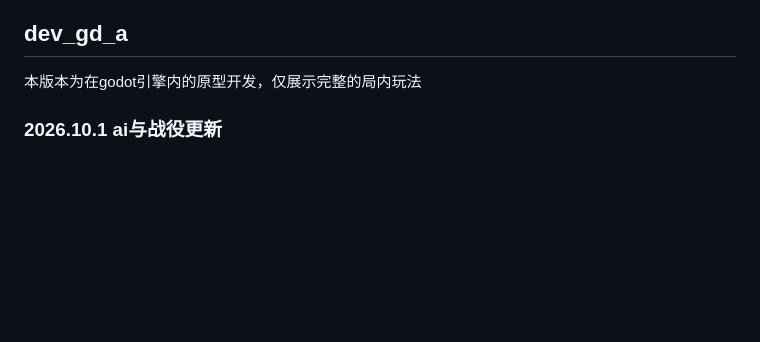
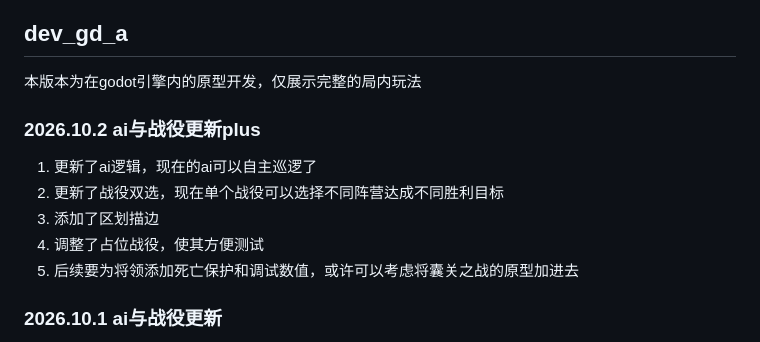
Before and after one commit to 0verDay/daeem, a Markdown page: README.md, the part around the change. Rendered like a GitHub page; blank space fills up the shorter version.

```diff
--- a/README.md
+++ b/README.md
@@ -13,6 +13,13 @@ Dynasty And Empire : Eastern March
 ## dev_gd_a
 
 本版本为在godot引擎内的原型开发，仅展示完整的局内玩法
+
+### 2026.10.2 ai与战役更新plus
+1. 更新了ai逻辑，现在的ai可以自主巡逻了
+2. 更新了战役双选，现在单个战役可以选择不同阵营达成不同胜利目标
+3. 添加了区划描边
+4. 调整了占位战役，使其方便测试
+5. 后续要为将领添加死亡保护和调试数值，或许可以考虑将囊关之战的原型加进去
 
 ### 2026.10.1 ai与战役更新
 1. 昨天从杭州回南昌了，所以停更了一天狠狠打塔科夫
```
